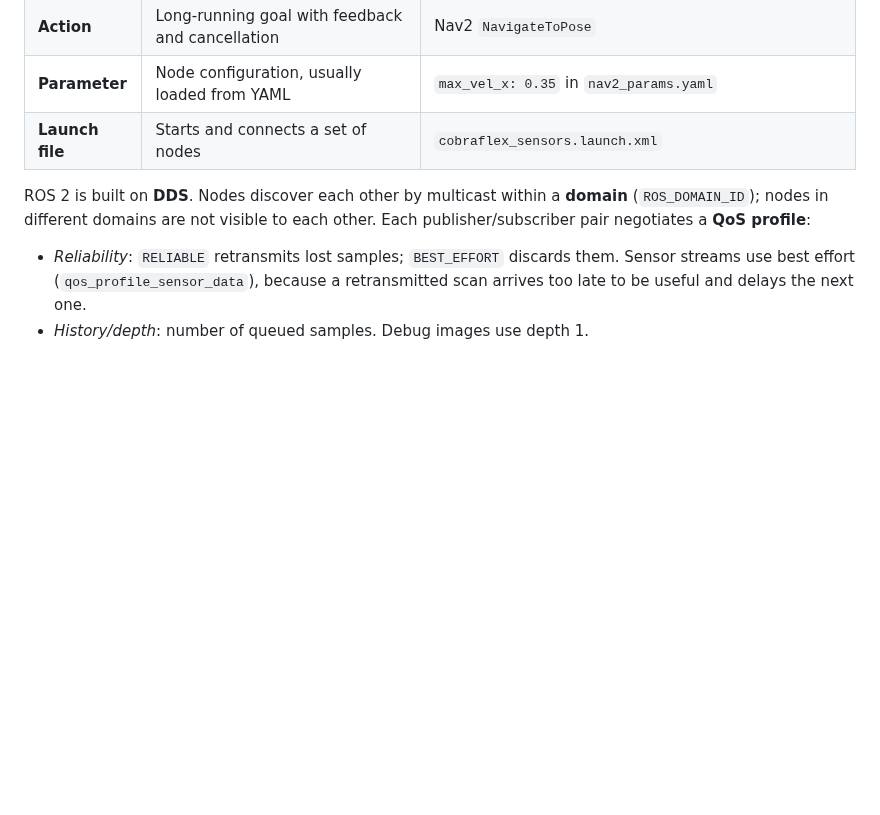
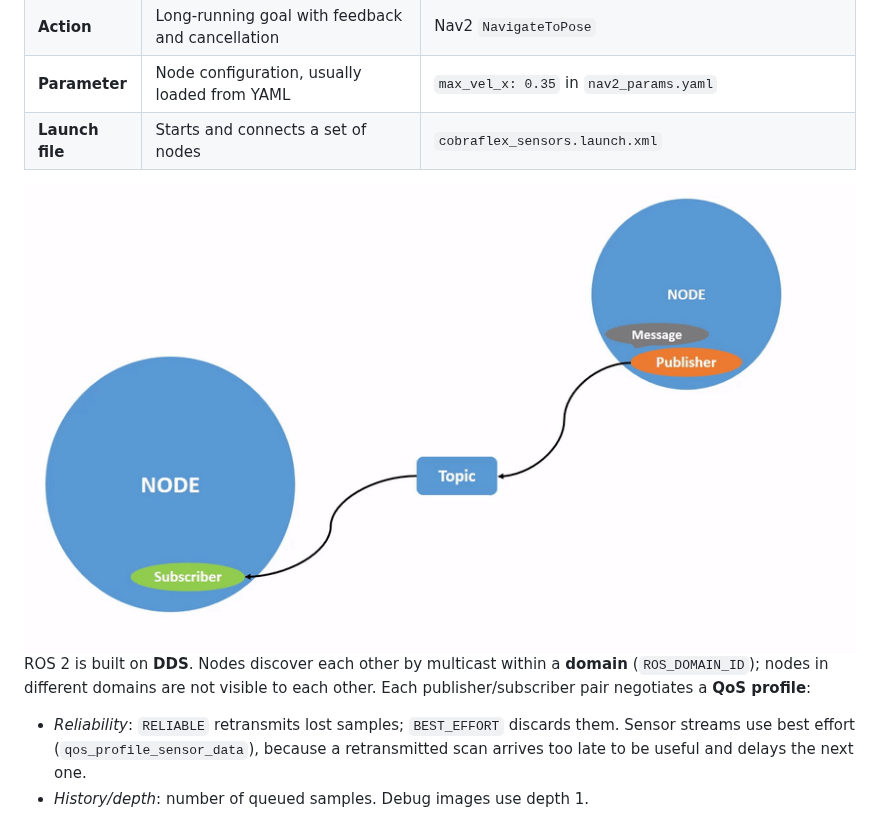
Before and after one commit to snchz46/Waveshare-Cobra-Flex-ROS2-Autonomous-Car, a Markdown page: docs/concepts/01_ros2_foundations.md, the part around the change. Drawn GitHub-style; pictures changed too: docs/concepts/images/Topic-SinglePublisherandSingleSubscriber.gif (added); blank space fills up the shorter version.

```diff
--- a/docs/concepts/01_ros2_foundations.md
+++ b/docs/concepts/01_ros2_foundations.md
@@ -18,6 +18,8 @@
 | **Action** | Long-running goal with feedback and cancellation | Nav2 `NavigateToPose` |
 | **Parameter** | Node configuration, usually loaded from YAML | `max_vel_x: 0.35` in `nav2_params.yaml` |
 | **Launch file** | Starts and connects a set of nodes | `cobraflex_sensors.launch.xml` |
+
+<img src="images/Topic-SinglePublisherandSingleSubscriber.gif"/>
 
 ROS 2 is built on **DDS**. Nodes discover each other by multicast within a
 **domain** (`ROS_DOMAIN_ID`); nodes in different domains are not visible to
```
Also changed, not shown: docs/concepts/02_system_architecture.md (+2 -0 lines), docs/concepts/images/Basic Structure of a Mechatronic System.png (added), 1 other file.
